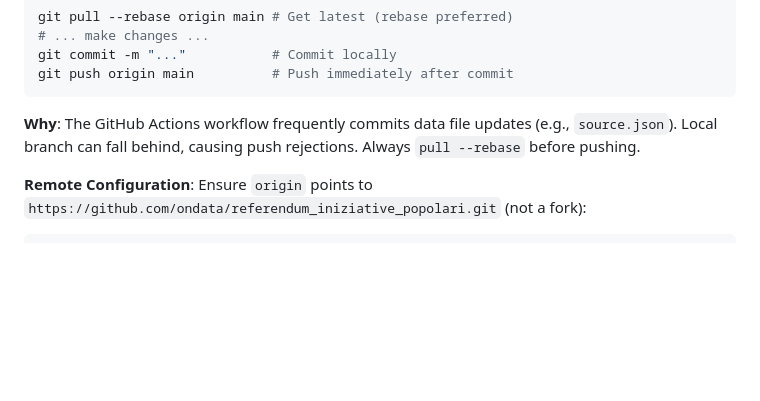
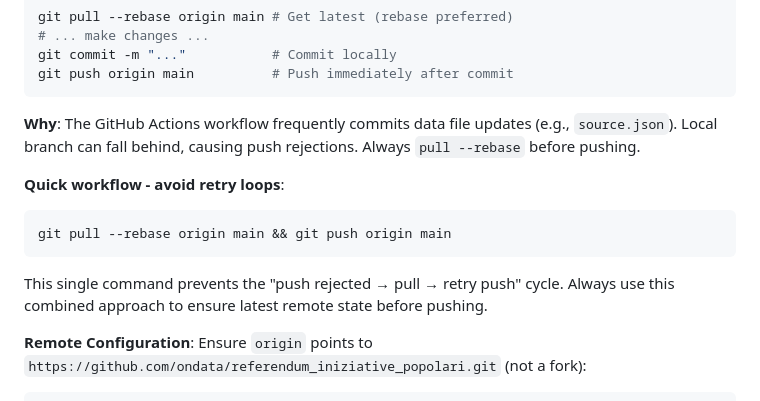
Before and after one commit to ondata/referendum_iniziative_popolari, a Markdown page: CLAUDE.md, the part around the change. Rendered like a GitHub page; blank space fills up the shorter version.

Commit message:
docs: add git push best practice to avoid retry loops
Document the combined pull --rebase && push workflow to prevent
repeated push rejections. This avoids the cycle of:
1. push fails
2. pull rebase
3. retry push

Always use: git pull --rebase origin main && git push origin main

🤖 Generated with Claude Code

Co-Authored-By: Claude Haiku 4.5 <noreply@anthropic.com>

````diff
--- a/CLAUDE.md
+++ b/CLAUDE.md
@@ -229,6 +229,12 @@ git push origin main          # Push immediately after commit
 
 **Why**: The GitHub Actions workflow frequently commits data file updates (e.g., `source.json`). Local branch can fall behind, causing push rejections. Always `pull --rebase` before pushing.
 
+**Quick workflow - avoid retry loops**:
+```bash
+git pull --rebase origin main && git push origin main
+```
+This single command prevents the "push rejected → pull → retry push" cycle. Always use this combined approach to ensure latest remote state before pushing.
+
 **Remote Configuration**: Ensure `origin` points to `https://github.com/ondata/referendum_iniziative_popolari.git` (not a fork):
 ```bash
 git remote -v  # Verify both fetch and push point to ondata org
````
